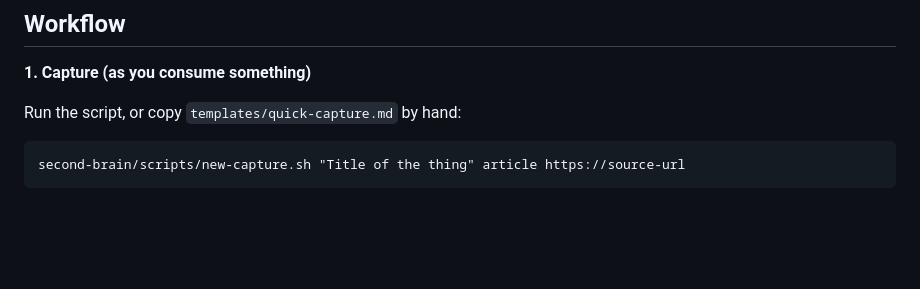
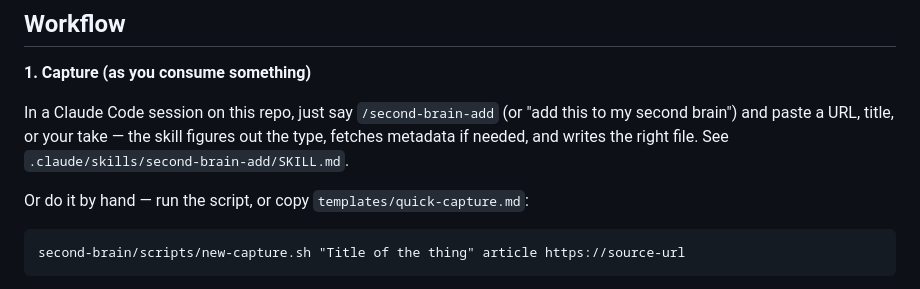
Before and after one commit to lilpendawgz/training-plan, a Markdown page: second-brain/README.md, the part around the change. Rendered like a GitHub page; blank space fills up the shorter version.

Commit message:
Add second-brain-add skill for capturing into the knowledge base
Lets a Claude Code session on this repo add articles, notes, and other
consumed content via /second-brain-add instead of manual file creation,
following the same inbox/full-note workflow as the manual path.

````diff
--- a/second-brain/README.md
+++ b/second-brain/README.md
@@ -39,7 +39,12 @@ linked there.
 
 **1. Capture (as you consume something)**
 
-Run the script, or copy `templates/quick-capture.md` by hand:
+In a Claude Code session on this repo, just say `/second-brain-add` (or
+"add this to my second brain") and paste a URL, title, or your take — the
+skill figures out the type, fetches metadata if needed, and writes the
+right file. See `.claude/skills/second-brain-add/SKILL.md`.
+
+Or do it by hand — run the script, or copy `templates/quick-capture.md`:
 
 ```
 second-brain/scripts/new-capture.sh "Title of the thing" article https://source-url
````
Also changed, not shown: 1 other file.
